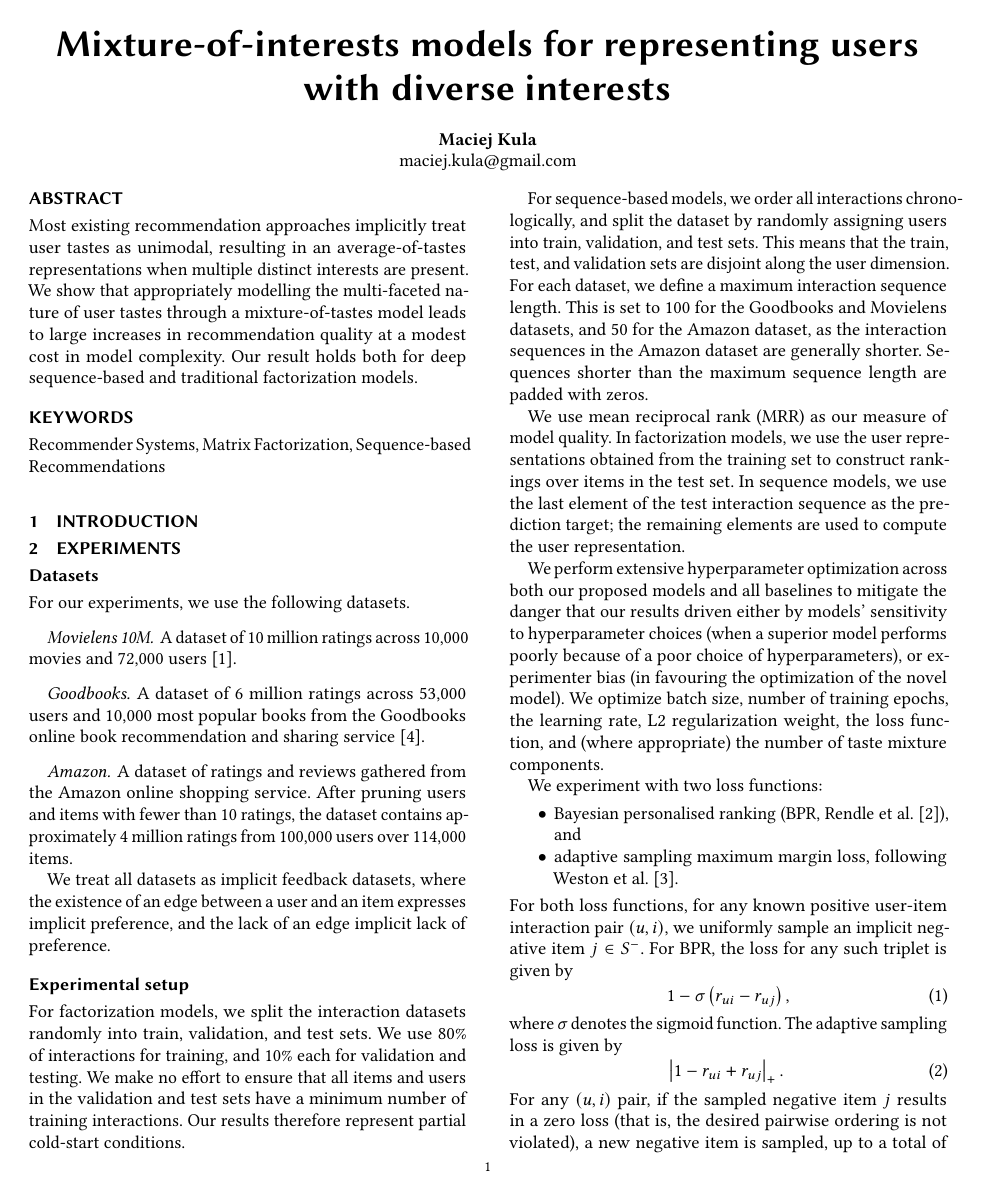
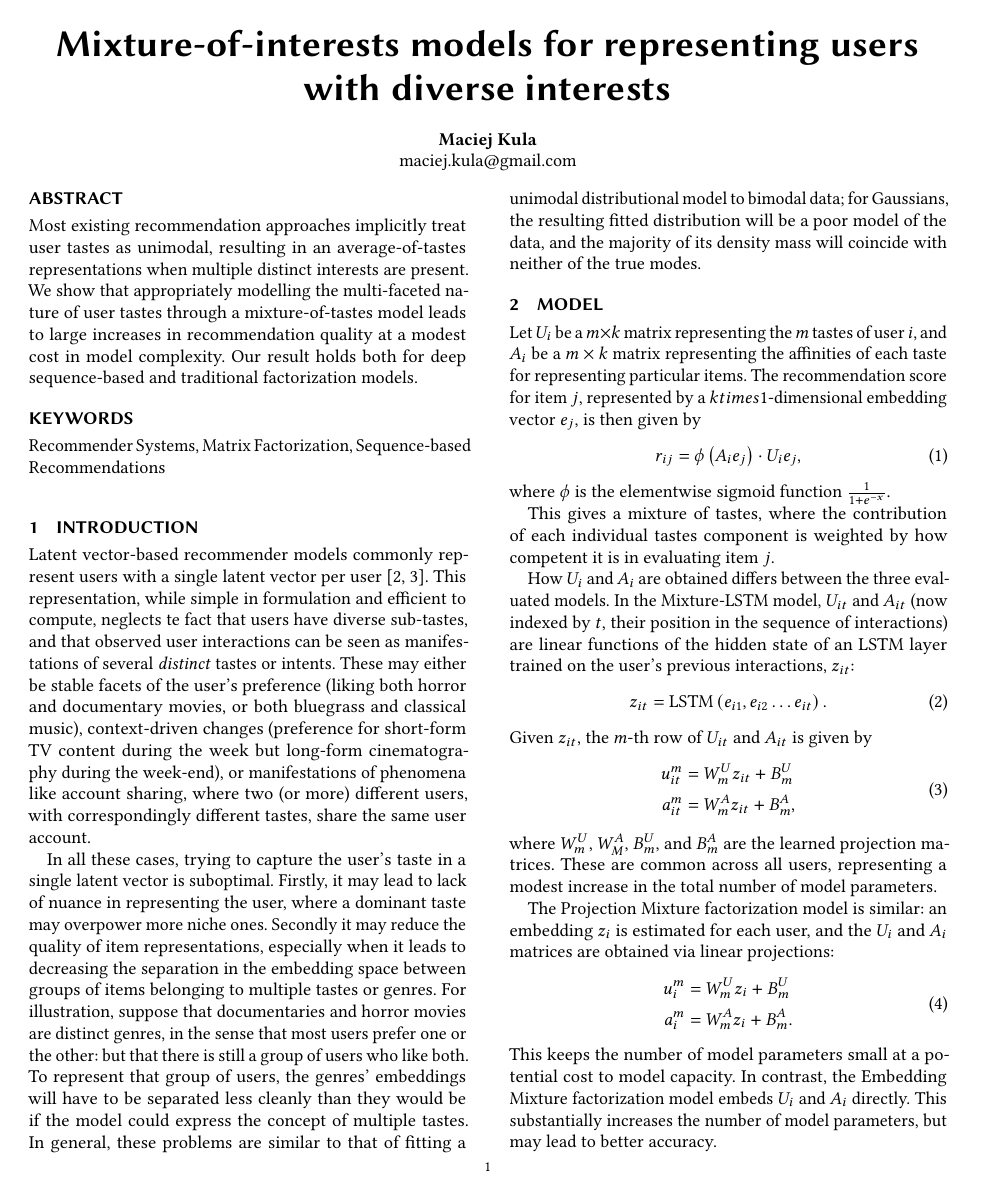
Before and after one commit to maciejkula/mixture, a LaTeX paper (paper/paper.tex): page 1 of 3 before the commit and page 1 of 4 after it. Compiled offline with pdfLaTeX.

Commit message:
Start writing model section.

```diff
--- a/paper/paper.tex
+++ b/paper/paper.tex
@@ -56,8 +56,40 @@ Most existing recommendation approaches implicitly treat user tastes as unimodal
 
 
 \section{Introduction}
+Latent vector-based recommender models commonly represent users with a single latent vector per user \citep{koren2009bellkor, hu2008collaborative}. This representation, while simple in formulation and efficient to compute, neglects te fact that users have diverse sub-tastes, and that observed user interactions can be seen as manifestations of several \emph{distinct} tastes or intents. These may either be stable facets of the user's preference (liking both horror and documentary movies, or both bluegrass and classical music), context-driven changes (preference for short-form TV content during the week but long-form cinematography during the week-end), or manifestations of phenomena like account sharing, where two (or more) different users, with correspondingly different tastes, share the same user account.
 
+In all these cases, trying to capture the user's taste in a single latent vector is suboptimal. Firstly, it may lead to lack of nuance in representing the user, where a dominant taste may overpower more niche ones. Secondly it may reduce the quality of item representations, especially when it leads to decreasing the separation in the embedding space between groups of items belonging to multiple tastes or genres. For illustration, suppose that documentaries and horror movies are distinct genres, in the sense that most users prefer one or the other: but that there is still a group of users who like both. To represent that group of users, the genres' embeddings will have to be separated less cleanly than they would be if the model could express the concept of multiple tastes. In general, these problems are similar to that of fitting a unimodal distributional model to bimodal data; for Gaussians, the resulting fitted distribution will be a poor model of the data, and the majority of its density mass will coincide with neither of the true modes.
 
+\section{Model}
+Let $U_i$ be a $m \times k$ matrix representing the $m$ tastes of user $i$, and $A_i$ be a $m \times k$ matrix representing the affinities of each taste for representing particular items. The recommendation score for item $j$, represented by a $k times 1$-dimensional embedding vector $e_j$, is then given by
+\begin{equation}
+  r_{ij} = \phi \left(A_ie_j\right) \cdot U_ie_j,
+\end{equation}
+where $\phi$ is the elementwise sigmoid function $\frac{1}{1 + e^{-x}}$.
+
+This gives a mixture of tastes, where the contribution of each individual tastes component is weighted by how competent it is in evaluating item $j$.
+
+How $U_i$ and $A_i$ are obtained differs between the three evaluated models. In the Mixture-LSTM model, $U_{it}$ and $A_{it}$ (now indexed by $t$, their position in the sequence of interactions) are linear functions of the hidden state of an LSTM layer trained on the user's previous interactions, $z_{it}$:
+\begin{equation}
+  z_{it} = \mathrm{LSTM}\left(e_{i1}, e_{i2} \ldots e_{it}\right).
+\end{equation}
+Given $z_{it}$, the $m$-th row of $U_{it}$ and $A_{it}$ is given by
+\begin{equation}
+\begin{aligned}
+  u^m_{it} &= W^U_mz_{it} + B^U_m\\
+  a^m_{it} &= W^A_mz_{it} + B^A_m,\\
+\end{aligned}
+\end{equation}
+where $W^U_m$, $W^A_M$, $B^U_m$, and $B^A_m$ are the learned projection matrices. These are common across all users, representing a modest increase in the total number of model parameters.
+
+The Projection Mixture factorization model is similar: an embedding $z_i$ is estimated for each user, and the $U_i$ and $A_i$ matrices are obtained via linear projections:
+\begin{equation}
+\begin{aligned}
+  u^m_{i} &= W^U_mz_{i} + B^U_m\\
+  a^m_{i} &= W^A_mz_{i} + B^A_m.\\
+\end{aligned}
+\end{equation}
+This keeps the number of model parameters small at a potential cost to model capacity. In contrast, the Embedding Mixture factorization model embeds $U_i$ and $A_i$ directly. This substantially increases the number of model parameters, but may lead to better accuracy.
 
 \section{Experiments}
 \subsection{Datasets}
```
Also changed, not shown: paper/bibliography.bib (+16 -0 lines), paper/paper.bbl, paper/paper.pdf, paper/paper.tex (17 more changed lines), 3 other files.
